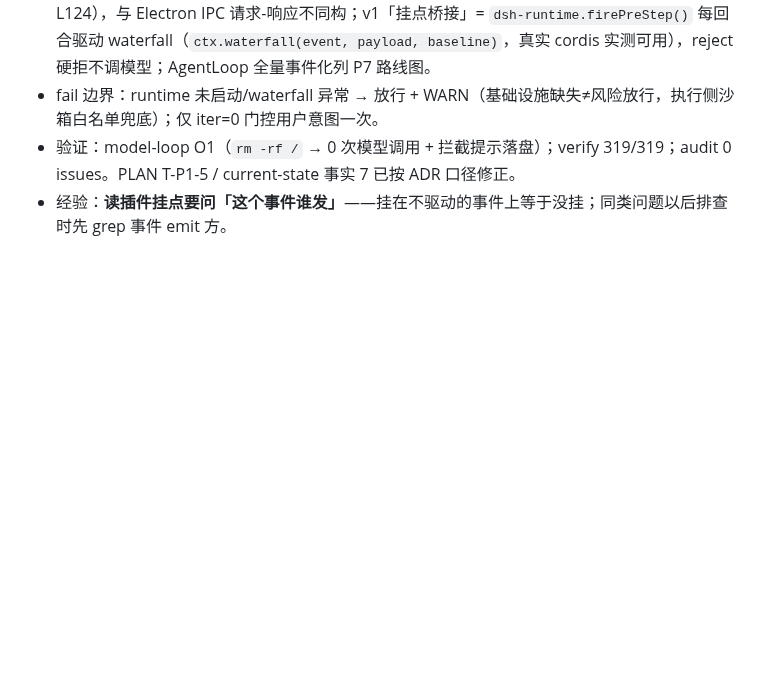
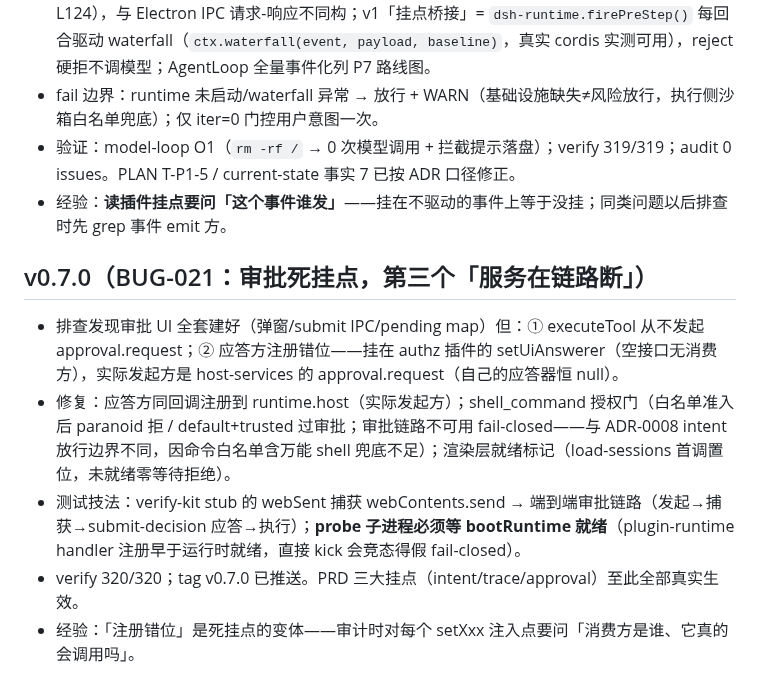
Before and after one commit to ra1nzzz/orchdesk, a Markdown page: .workbuddy/memory/2026-08-30.md, the part around the change. Rendered like a GitHub page; blank space fills up the shorter version.

Commit message:
chore: workspace memory for v0.7.0

```diff
--- a/.workbuddy/memory/2026-08-30.md
+++ b/.workbuddy/memory/2026-08-30.md
@@ -36,3 +36,10 @@
 - fail 边界：runtime 未启动/waterfall 异常 → 放行 + WARN（基础设施缺失≠风险放行，执行侧沙箱白名单兜底）；仅 iter=0 门控用户意图一次。
 - 验证：model-loop O1（`rm -rf /` → 0 次模型调用 + 拦截提示落盘）；verify 319/319；audit 0 issues。PLAN T-P1-5 / current-state 事实 7 已按 ADR 口径修正。
 - 经验：**读插件挂点要问「这个事件谁发」**——挂在不驱动的事件上等于没挂；同类问题以后排查时先 grep 事件 emit 方。
+
+## v0.7.0（BUG-021：审批死挂点，第三个「服务在链路断」）
+- 排查发现审批 UI 全套建好（弹窗/submit IPC/pending map）但：① executeTool 从不发起 approval.request；② 应答方注册错位——挂在 authz 插件的 setUiAnswerer（空接口无消费方），实际发起方是 host-services 的 approval.request（自己的应答器恒 null）。
+- 修复：应答方同回调注册到 runtime.host（实际发起方）；shell_command 授权门（白名单准入后 paranoid 拒 / default+trusted 过审批；审批链路不可用 fail-closed——与 ADR-0008 intent 放行边界不同，因命令白名单含万能 shell 兜底不足）；渲染层就绪标记（load-sessions 首调置位，未就绪零等待拒绝）。
+- 测试技法：verify-kit stub 的 webSent 捕获 webContents.send → 端到端审批链路（发起→捕获→submit-decision 应答→执行）；**probe 子进程必须等 bootRuntime 就绪**（plugin-runtime handler 注册早于运行时就绪，直接 kick 会竞态得假 fail-closed）。
+- verify 320/320；tag v0.7.0 已推送。PRD 三大挂点（intent/trace/approval）至此全部真实生效。
+- 经验：「注册错位」是死挂点的变体——审计时对每个 setXxx 注入点要问「消费方是谁、它真的会调用吗」。
```
